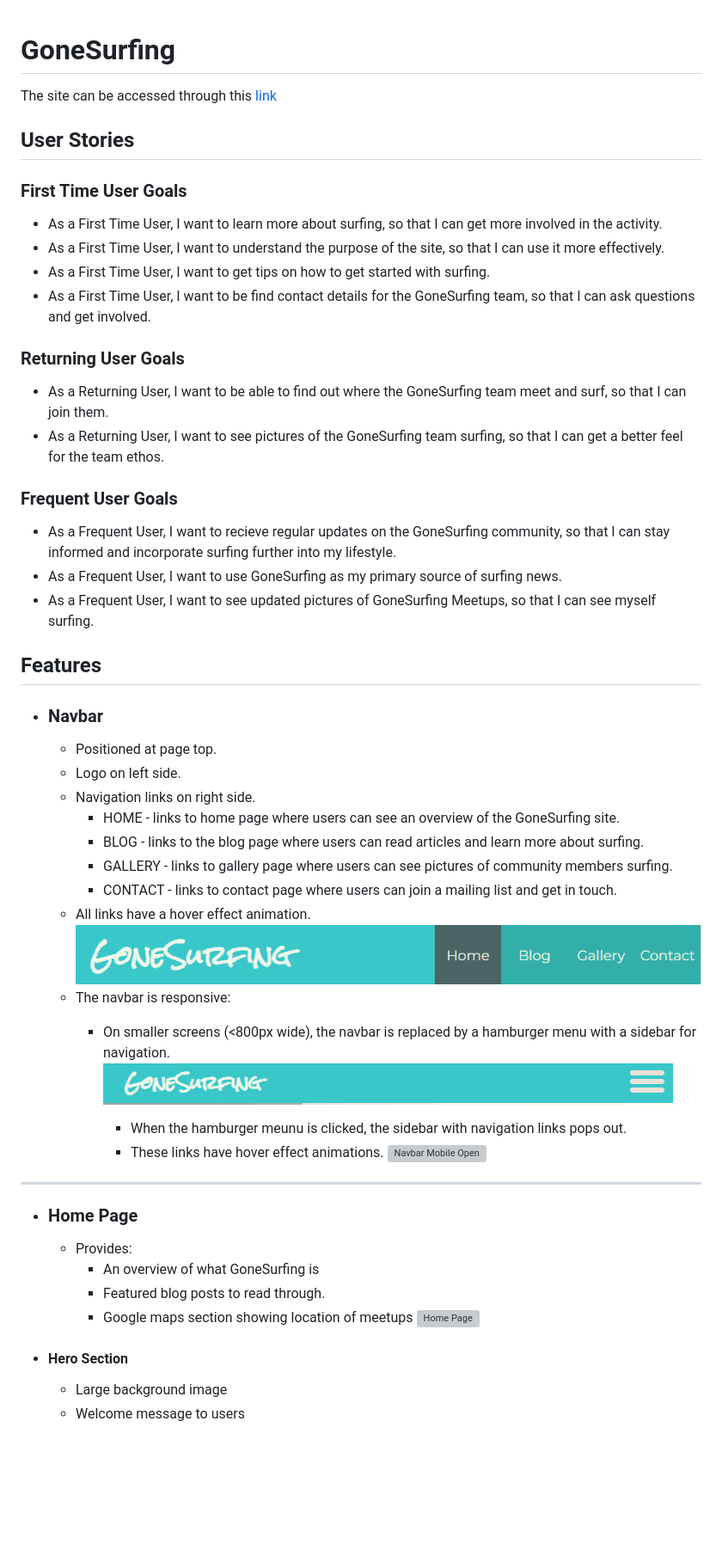
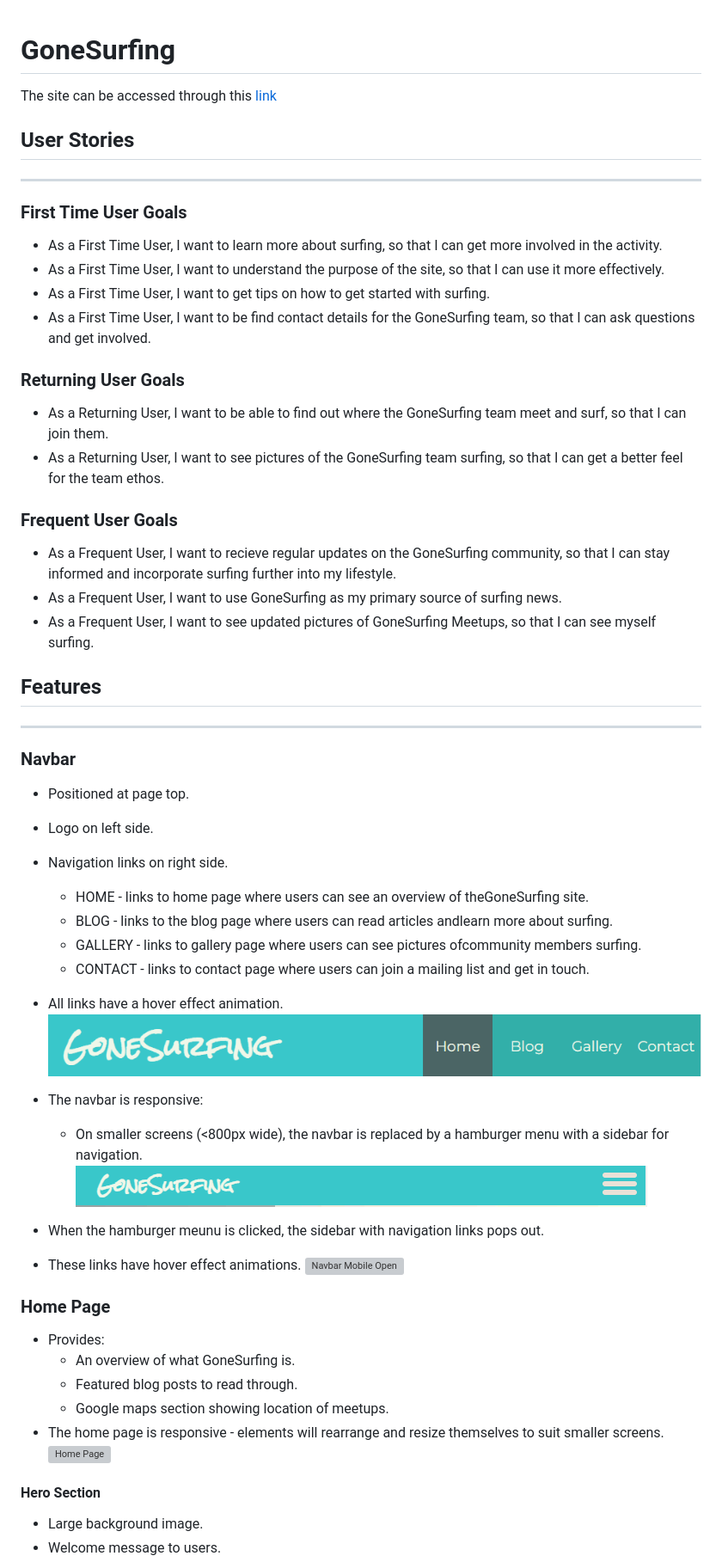
Before and after one commit to RobinF98/gone-surfing, a Markdown page: README.md, the part around one of its changes. Shown at 86% size. Drawn GitHub-style; blank space fills up the shorter version; grey boxes are pictures that could not be loaded.

```diff
--- a/README.md
+++ b/README.md
@@ -1,50 +1,64 @@
 # GoneSurfing
+
 The site can be accessed through this [link](https://robinf98.github.io/gone-surfing/)
+
 ## User Stories
 
+---
+
 ### First Time User Goals
+
 * As a First Time User, I want to learn more about surfing, so that I can get more involved in the activity.
 * As a First Time User, I want to understand the purpose of the site, so that I can use it more effectively.
 * As a First Time User, I want to get tips on how to get started with surfing.
 * As a First Time User, I want to be find contact details for the GoneSurfing team, so that I can ask questions and get involved.
+
 ### Returning User Goals
+
 * As a Returning User, I want to be able to find out where the GoneSurfing team meet and surf, so that I can join them.
 * As a Returning User, I want to see pictures of the GoneSurfing team surfing, so that I can get a better feel for the team ethos.
 
 ### Frequent User Goals
+
 * As a Frequent User, I want to recieve regular updates on the GoneSurfing community, so that I can stay informed and incorporate surfing further into my lifestyle.
 * As a Frequent User, I want to use GoneSurfing as my primary source of surfing news.
 * As a Frequent User, I want to see updated pictures of GoneSurfing Meetups, so that I can see myself surfing.
 
 ## Features
 
-* ### Navbar
-    * Positioned at page top.
-    * Logo on left side.
-    * Navigation links on right side.
-        * HOME - links to home page where users can see an overview of the GoneSurfing site.
-        * BLOG - links to the blog page where users can read articles and learn more about surfing.
-        * GALLERY - links to gallery page where users can see pictures of community members surfing.
-        * CONTACT - links to contact page where users can join a mailing list and get in touch.
-    * All links have a hover effect animation.
+---
+
+### Navbar
+
+* Positioned at page top.
+* Logo on left side.
+* Navigation links on right side.
+  * HOME - links to home page where users can see an overview of theGoneSurfing site.
+  * BLOG - links to the blog page where users can read articles andlearn more about surfing.
+  * GALLERY - links to gallery page where users can see pictures ofcommunity members surfing.
+  * CONTACT - links to contact page where users can join a mailing list and get in touch.
+* All links have a hover effect animation.
 ![Navbar Desktop](documentation/navbar_desktop.png)
-    * The navbar is responsive:
-        * On smaller screens (<800px wide), the navbar is replaced by a hamburger menu with a sidebar for navigation.
+* The navbar is responsive:
+  * On smaller screens (<800px wide), the navbar is replaced by a hamburger menu with a sidebar for navigation.
 ![Navbar Mobile Closed](documentation/navbar_mobile_closed.png)
 
-            * When the hamburger meunu is clicked, the sidebar with navigation links pops out.
-            * These links have hover effect animations.
+* When the hamburger meunu is clicked, the sidebar with navigation links pops out.
+* These links have hover effect animations.
 ![Navbar Mobile Open](documentation/navbar_mobile_open.png)
 
----
-* ### Home Page
-    * Provides:
-        * An overview of what GoneSurfing is
-        * Featured blog posts to read through.
-        * Google maps section showing location of meetups
+### Home Page
+
+* Provides:
+  * An overview of what GoneSurfing is.
+  * Featured blog posts to read through.
+  * Google maps section showing location of meetups.
+* The home page is responsive - elements will rearrange and resize themselves to suit smaller screens.
 ![Home Page](documentation/home_page.png)
-* #### Hero Section
-    * Large background image
-    * Welcome message to users
+
+#### Hero Section
+
+* Large background image.
+* Welcome message to users.
 ![Hero Section](documentation/hero_section.png)
 
```
Also changed, not shown: other parts of README.md (+98 -7 lines).
